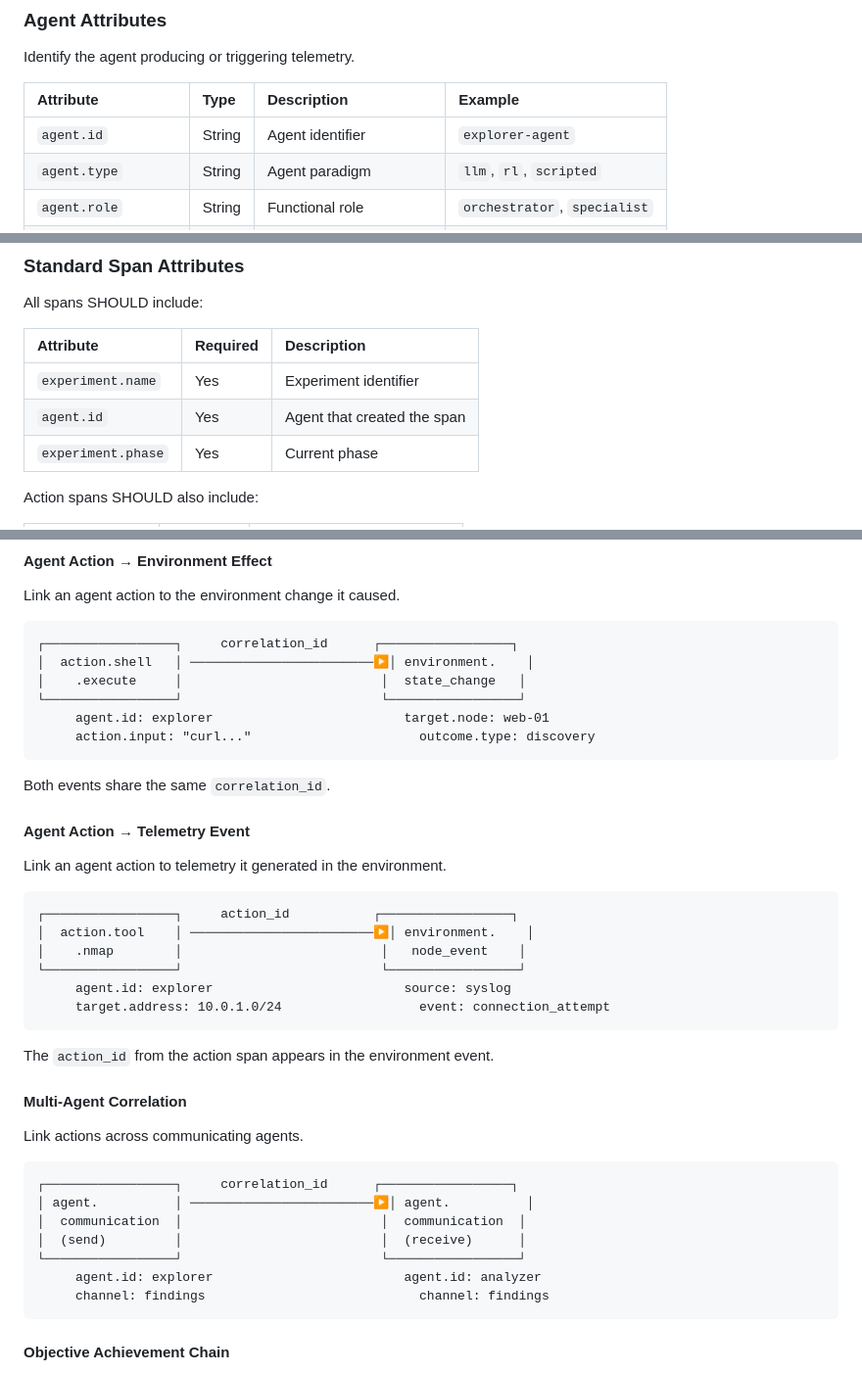
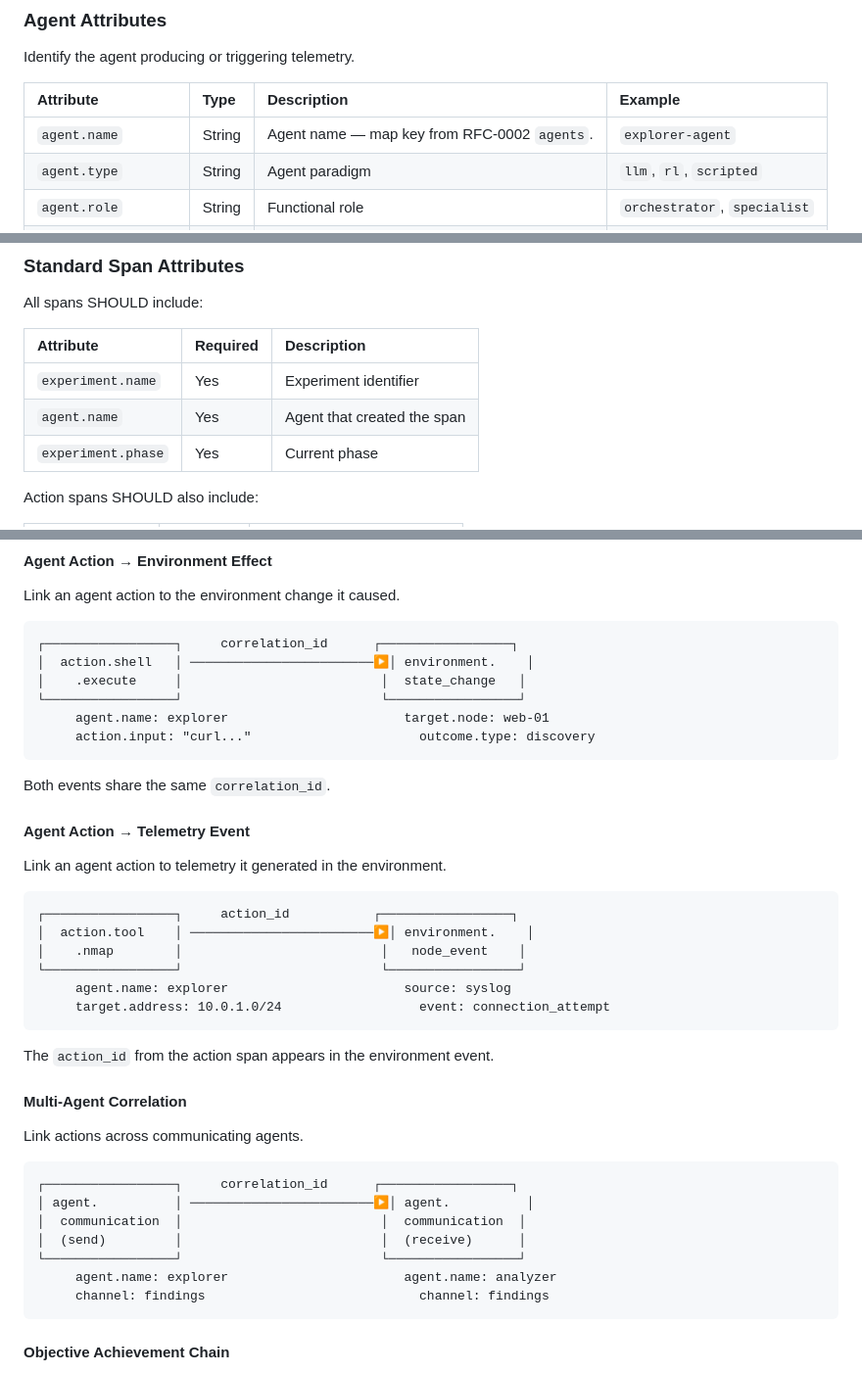
Before and after one commit to Heron-AI-Sec/agent-environments, a Markdown page: rfc/rfc-0003-observability-schema-specification.md, 3 parts joined by grey strips. Shown at 98% size. GitHub-like rendering.

````diff
--- a/rfc/rfc-0003-observability-schema-specification.md
+++ b/rfc/rfc-0003-observability-schema-specification.md
@@ -66,7 +66,7 @@ Identify the agent producing or triggering telemetry.
 
 | Attribute           | Type   | Description                | Example                      |
 | :------------------ | :----- | :------------------------- | :--------------------------- |
-| `agent.id`          | String | Agent identifier           | `explorer-agent`             |
+| `agent.name`        | String | Agent name — map key from RFC-0002 `agents`. | `explorer-agent`             |
 | `agent.type`        | String | Agent paradigm             | `llm`, `rl`, `scripted`      |
 | `agent.role`        | String | Functional role            | `orchestrator`, `specialist` |
 | `agent.instance_id` | String | Unique instance identifier | `explorer-agent-7f8a9b`      |
@@ -251,7 +251,7 @@ All spans SHOULD include:
 | Attribute          | Required | Description                 |
 | :----------------- | :------- | :-------------------------- |
 | `experiment.name`  | Yes      | Experiment identifier       |
-| `agent.id`       | Yes      | Agent that created the span |
+| `agent.name`     | Yes      | Agent that created the span |
 | `experiment.phase` | Yes      | Current phase               |
 
 Action spans SHOULD also include:
@@ -329,7 +329,7 @@ Link an agent action to the environment change it caused.
 │  action.shell   │ ────────────────────────▶│ environment.    │
 │    .execute     │                          │  state_change   │
 └─────────────────┘                          └─────────────────┘
-     agent.id: explorer                         target.node: web-01
+     agent.name: explorer                       target.node: web-01
      action.input: "curl..."                      outcome.type: discovery
 ```
 
@@ -344,7 +344,7 @@ Link an agent action to telemetry it generated in the environment.
 │  action.tool    │ ────────────────────────▶│ environment.    │
 │    .nmap        │                          │   node_event    │
 └─────────────────┘                          └─────────────────┘
-     agent.id: explorer                         source: syslog
+     agent.name: explorer                       source: syslog
      target.address: 10.0.1.0/24                  event: connection_attempt
 ```
 
@@ -360,7 +360,7 @@ Link actions across communicating agents.
 │  communication  │                          │  communication  │
 │  (send)         │                          │  (receive)      │
 └─────────────────┘                          └─────────────────┘
-     agent.id: explorer                         agent.id: analyzer
+     agent.name: explorer                       agent.name: analyzer
      channel: findings                            channel: findings
 ```
 
````
Also changed, not shown: other parts of rfc/rfc-0003-observability-schema-specification.md (+6 -6 lines).
